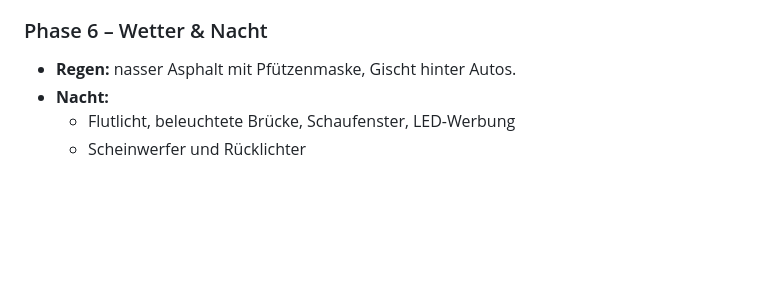
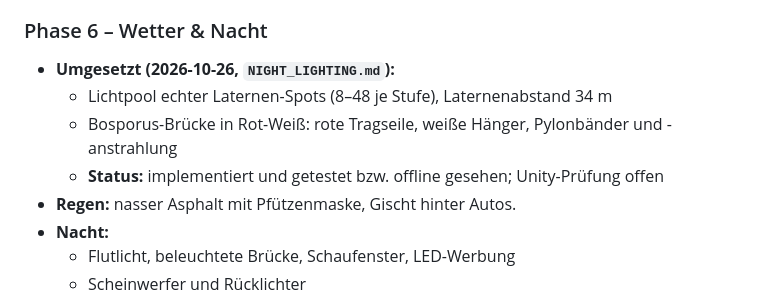
Before and after one commit to sedatslmc/apexformularacing, a Markdown page: docs/ISTANBUL_WORLD_MASTERPLAN.md, the part around the change. Rendered like a GitHub page; blank space fills up the shorter version.

```diff
--- a/docs/ISTANBUL_WORLD_MASTERPLAN.md
+++ b/docs/ISTANBUL_WORLD_MASTERPLAN.md
@@ -125,6 +125,10 @@
 - **Leben:** Streckenposten, Fotografen, Sicherheitspersonal (Figuren-Assets nötig), Kamerablitze, Bewegung in der Ferne.
 
 ### Phase 6 – Wetter & Nacht
+- **Umgesetzt (2026-10-26, `NIGHT_LIGHTING.md`):**
+  - Lichtpool echter Laternen-Spots (8–48 je Stufe), Laternenabstand 34 m
+  - Bosporus-Brücke in Rot-Weiß: rote Tragseile, weiße Hänger, Pylonbänder und -anstrahlung
+  - **Status:** implementiert und getestet bzw. offline gesehen; Unity-Prüfung offen
 - **Regen:** nasser Asphalt mit Pfützenmaske, Gischt hinter Autos.
 - **Nacht:**
   - Flutlicht, beleuchtete Brücke, Schaufenster, LED-Werbung
```
Also changed, not shown: docs/NIGHT_LIGHTING.md (added, +48 -0 lines), docs/img/bridge_night.jpg (added), 13 other files.
